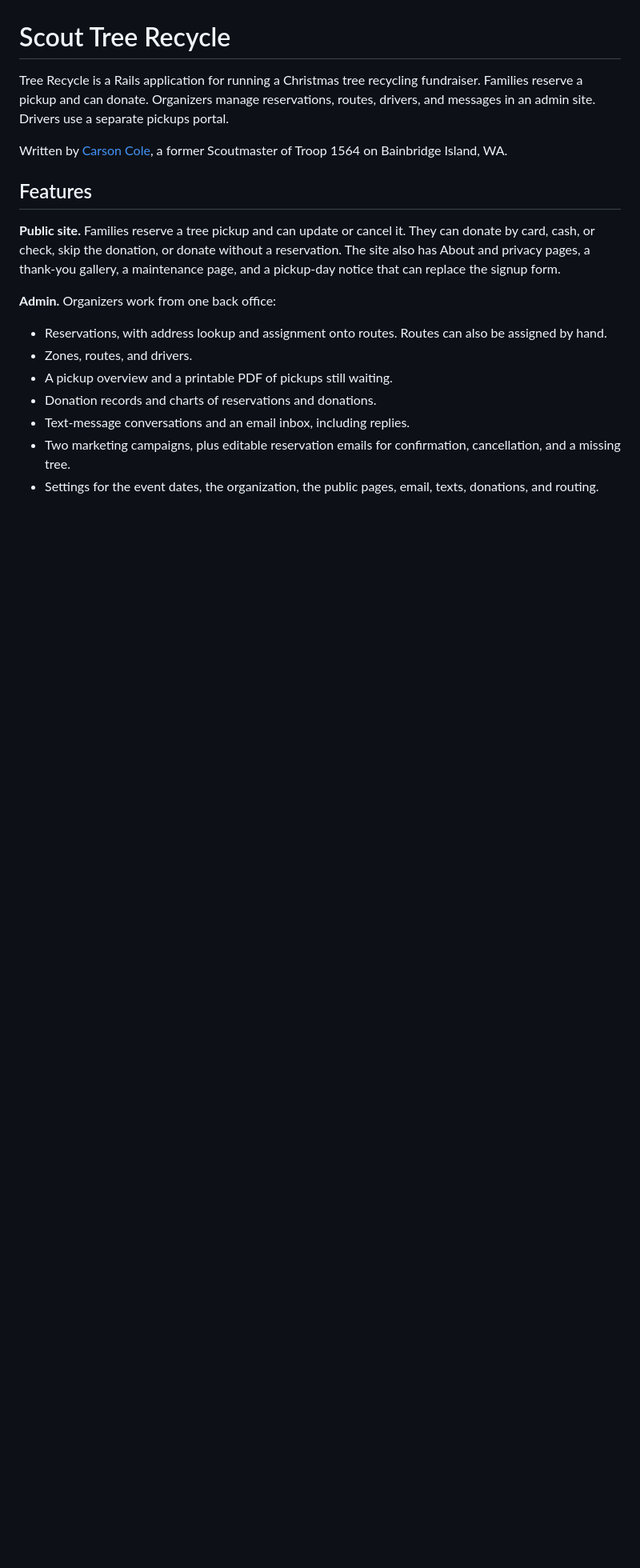
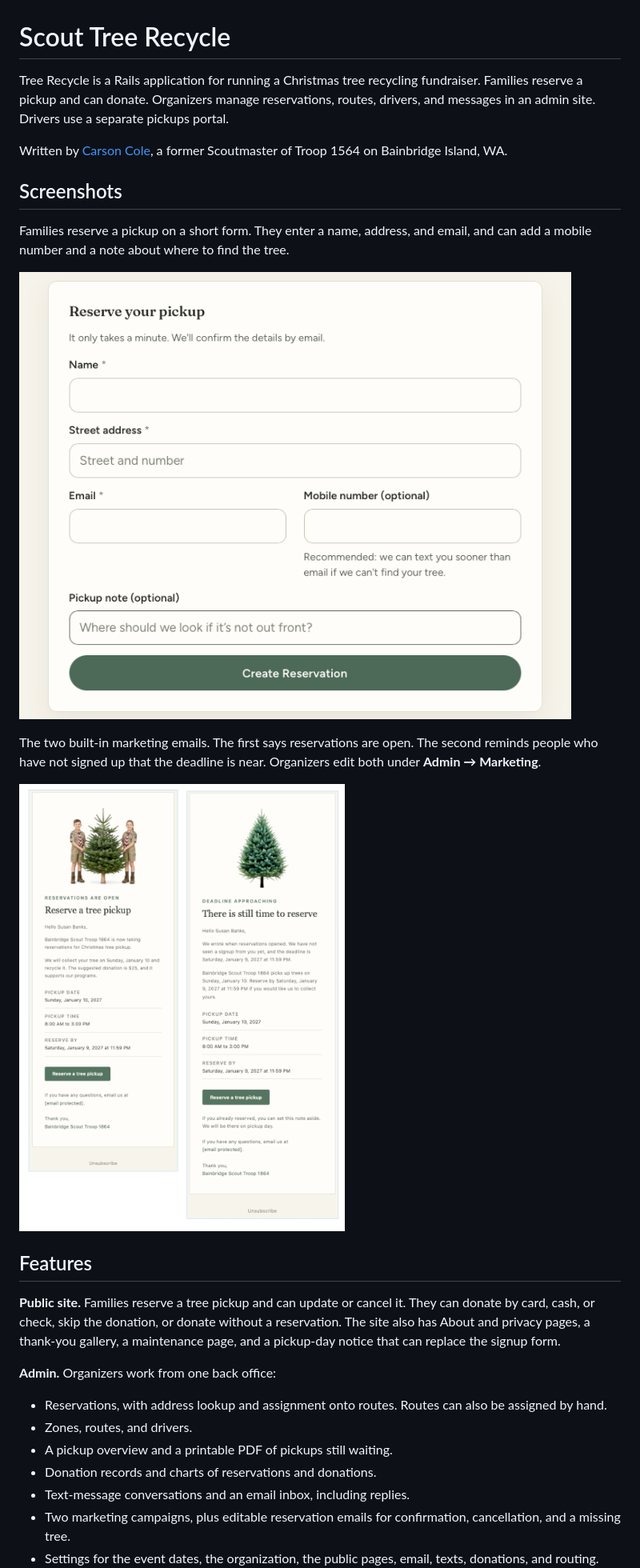
Before and after one commit to carsoncole/scout-tree-recycle, a Markdown page: README.md, the part around the change. Shown at 80% size. Rendered like a GitHub page; pictures changed too: docs/images/marketing-emails.png (added), docs/images/reservation-form.png (added); blank space fills up the shorter version.

Commit message:
Show the reservation form and marketing emails in the README.
Move the sample screenshots to docs/images so they are not served from the public site.

```diff
--- a/README.md
+++ b/README.md
@@ -3,6 +3,16 @@
 Tree Recycle is a Rails application for running a Christmas tree recycling fundraiser. Families reserve a pickup and can donate. Organizers manage reservations, routes, drivers, and messages in an admin site. Drivers use a separate pickups portal.
 
 Written by [Carson Cole](https://github.com/carsoncole), a former Scoutmaster of Troop 1564 on Bainbridge Island, WA.
+
+## Screenshots
+
+Families reserve a pickup on a short form. They enter a name, address, and email, and can add a mobile number and a note about where to find the tree.
+
+![The reservation form, with fields for name, street address, email, mobile number, and a pickup note.](docs/images/reservation-form.png)
+
+The two built-in marketing emails. The first says reservations are open. The second reminds people who have not signed up that the deadline is near. Organizers edit both under **Admin → Marketing**.
+
+![Two marketing emails side by side. One announces that reservations are open. The other is a deadline reminder.](docs/images/marketing-emails.png)
 
 ## Features
 
```
